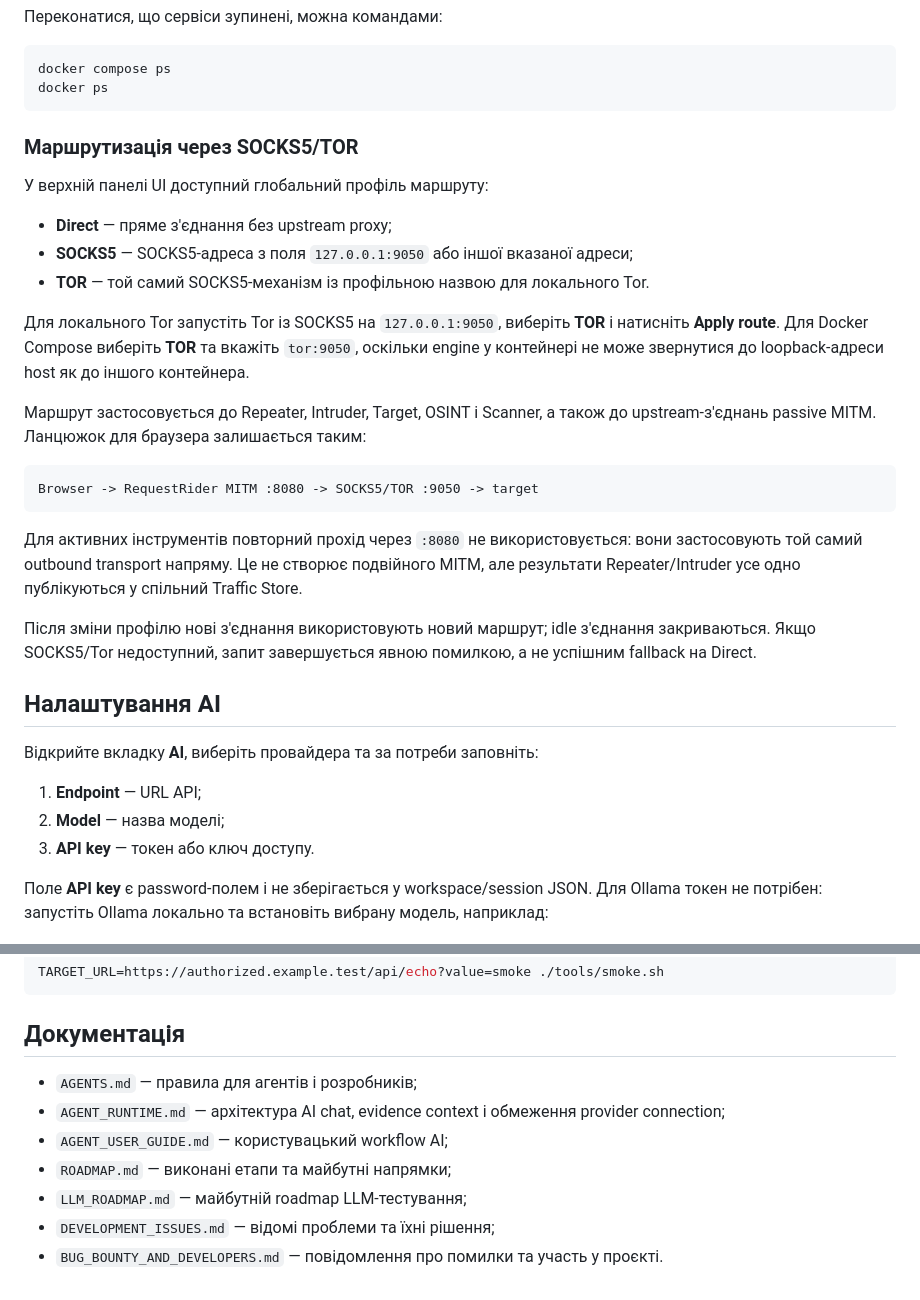
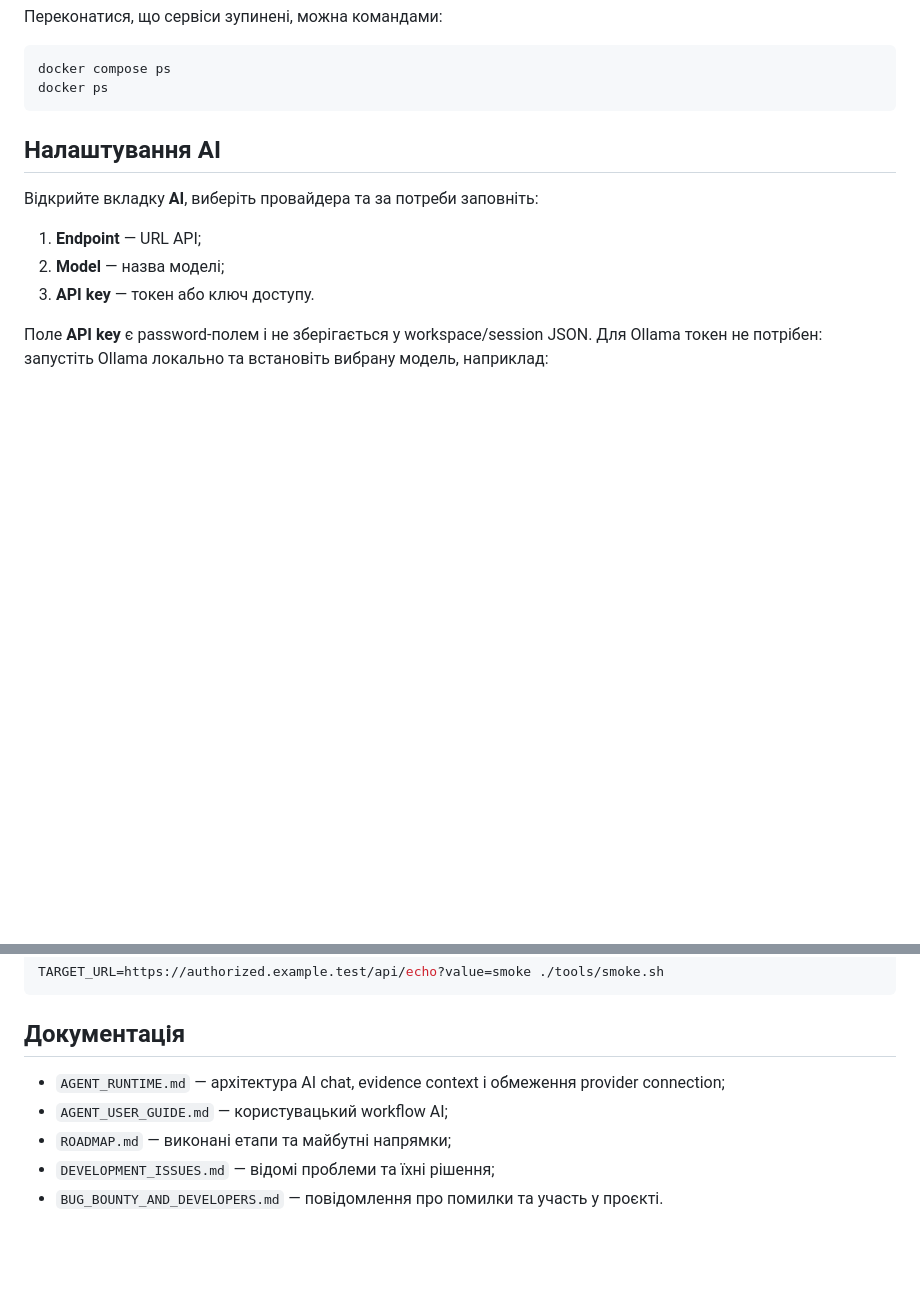
Before and after one commit to cyberfuny/Request-Rider, a Markdown page: README.md, 2 parts joined by grey strips. Rendered like a GitHub page; blank space fills up the shorter version.

````diff
--- a/README.md
+++ b/README.md
@@ -177,35 +177,6 @@ Docker-проєктів.
 docker compose ps
 docker ps
 ```
-
-### Маршрутизація через SOCKS5/TOR
-
-У верхній панелі UI доступний глобальний профіль маршруту:
-
-- **Direct** — пряме з'єднання без upstream proxy;
-- **SOCKS5** — SOCKS5-адреса з поля `127.0.0.1:9050` або іншої вказаної адреси;
-- **TOR** — той самий SOCKS5-механізм із профільною назвою для локального Tor.
-
-Для локального Tor запустіть Tor із SOCKS5 на `127.0.0.1:9050`, виберіть
-**TOR** і натисніть **Apply route**. Для Docker Compose виберіть **TOR** та
-вкажіть `tor:9050`, оскільки engine у контейнері не може звернутися до
-loopback-адреси host як до іншого контейнера.
-
-Маршрут застосовується до Repeater, Intruder, Target, OSINT і Scanner, а також
-до upstream-з'єднань passive MITM. Ланцюжок для браузера залишається таким:
-
-```text
-Browser -> RequestRider MITM :8080 -> SOCKS5/TOR :9050 -> target
-```
-
-Для активних інструментів повторний прохід через `:8080` не використовується:
-вони застосовують той самий outbound transport напряму. Це не створює
-подвійного MITM, але результати Repeater/Intruder усе одно публікуються у
-спільний Traffic Store.
-
-Після зміни профілю нові з'єднання використовують новий маршрут; idle
-з'єднання закриваються. Якщо SOCKS5/Tor недоступний, запит завершується явною
-помилкою, а не успішним fallback на Direct.
 
 ## Налаштування AI
 
@@ -469,11 +440,9 @@ TARGET_URL=https://authorized.example.test/api/echo?value=smoke ./tools/smoke.sh
 
 ## Документація
 
-- `AGENTS.md` — правила для агентів і розробників;
 - `AGENT_RUNTIME.md` — архітектура AI chat, evidence context і обмеження
   provider connection;
 - `AGENT_USER_GUIDE.md` — користувацький workflow AI;
 - `ROADMAP.md` — виконані етапи та майбутні напрямки;
-- `LLM_ROADMAP.md` — майбутній roadmap LLM-тестування;
 - `DEVELOPMENT_ISSUES.md` — відомі проблеми та їхні рішення;
 - `BUG_BOUNTY_AND_DEVELOPERS.md` — повідомлення про помилки та участь у проєкті.
````
